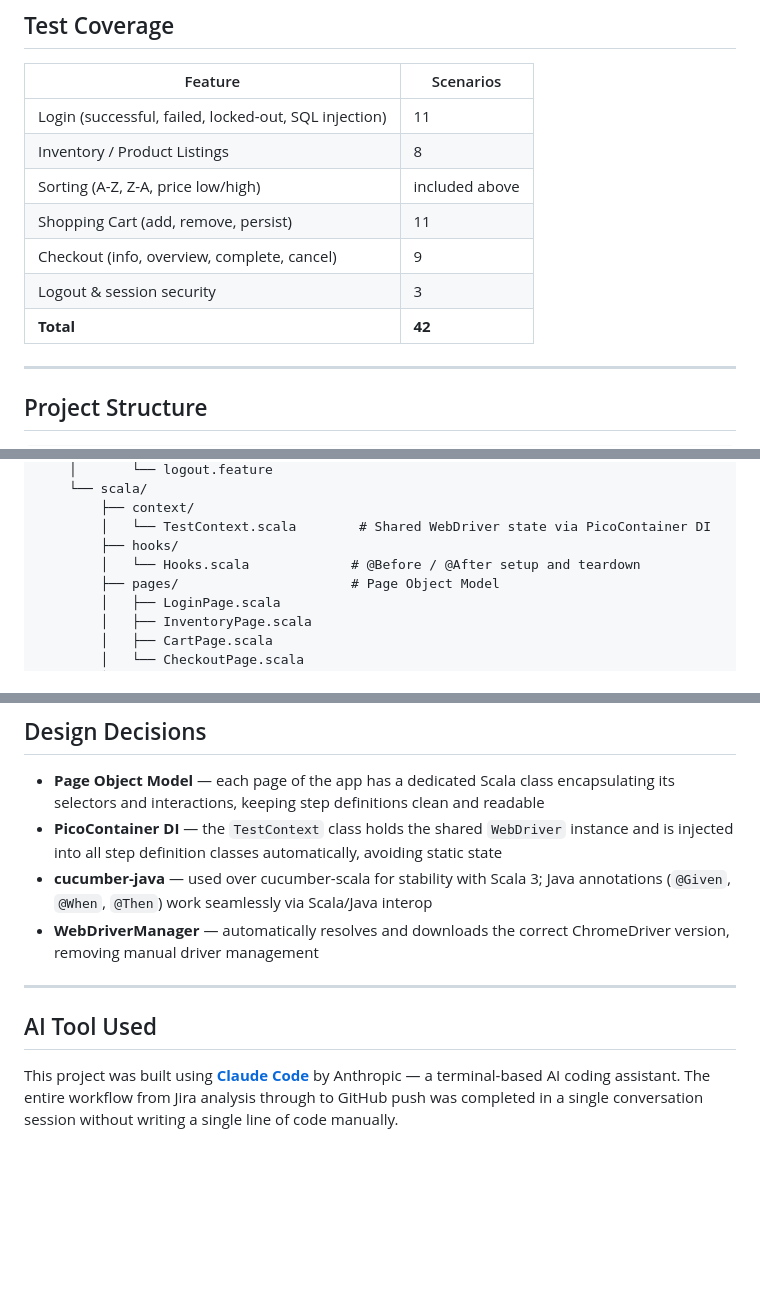
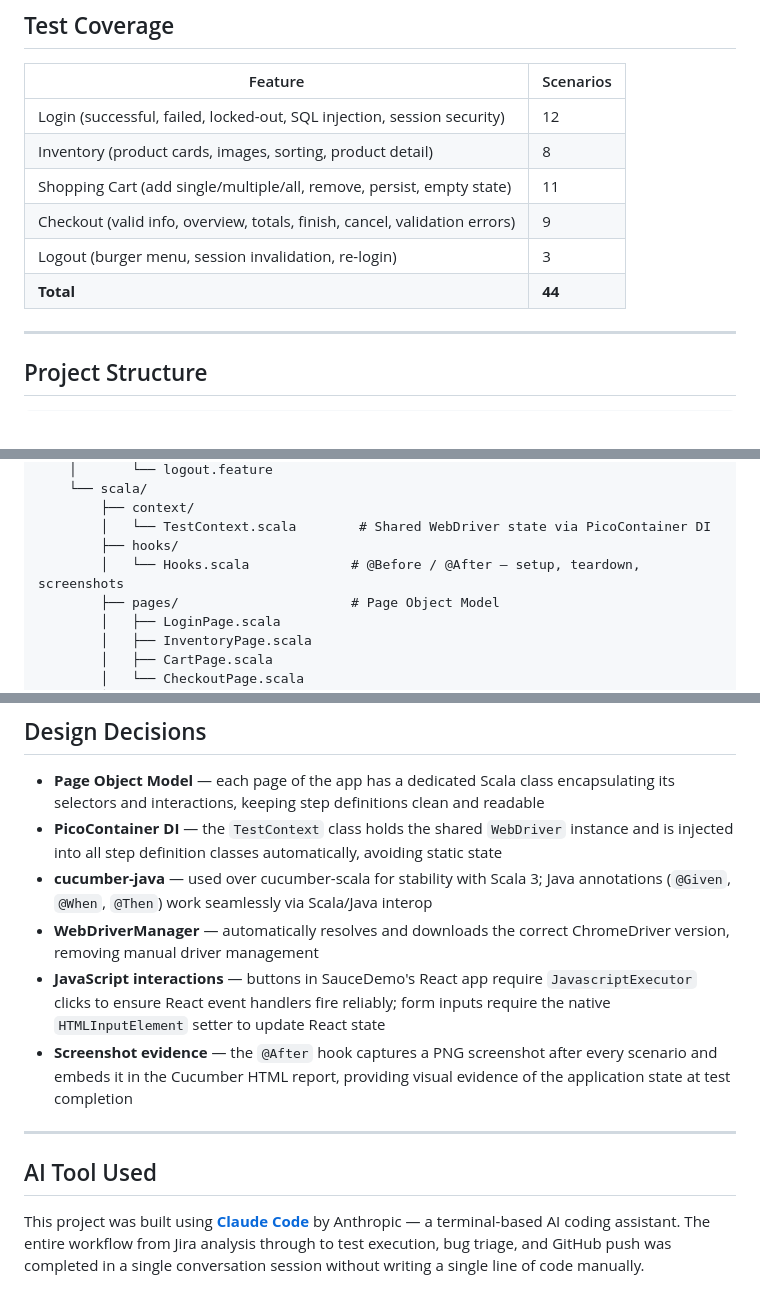
Before and after one commit to heli-t-00/ClaudeEvalAcademyProj, a Markdown page: README.md, 3 parts joined by grey strips. Rendered like a GitHub page; blank space fills up the shorter version.

```diff
--- a/README.md
+++ b/README.md
@@ -50,13 +103,12 @@ The session followed this workflow:
 
 | Feature | Scenarios |
 |---|---|
-| Login (successful, failed, locked-out, SQL injection) | 11 |
-| Inventory / Product Listings | 8 |
-| Sorting (A-Z, Z-A, price low/high) | included above |
-| Shopping Cart (add, remove, persist) | 11 |
-| Checkout (info, overview, complete, cancel) | 9 |
-| Logout & session security | 3 |
-| **Total** | **42** |
+| Login (successful, failed, locked-out, SQL injection, session security) | 12 |
+| Inventory (product cards, images, sorting, product detail) | 8 |
+| Shopping Cart (add single/multiple/all, remove, persist, empty state) | 11 |
+| Checkout (valid info, overview, totals, finish, cancel, validation errors) | 9 |
+| Logout (burger menu, session invalidation, re-login) | 3 |
+| **Total** | **44** |
 
 ---
 
@@ -79,7 +131,7 @@ ClaudeEvalAcademyProj/
         ├── context/
         │   └── TestContext.scala        # Shared WebDriver state via PicoContainer DI
         ├── hooks/
-        │   └── Hooks.scala             # @Before / @After setup and teardown
+        │   └── Hooks.scala             # @Before / @After — setup, teardown, screenshots
         ├── pages/                      # Page Object Model
         │   ├── LoginPage.scala
         │   ├── InventoryPage.scala
@@ -133,9 +186,11 @@ options.addArguments("--headless")
 - **PicoContainer DI** — the `TestContext` class holds the shared `WebDriver` instance and is injected into all step definition classes automatically, avoiding static state
 - **cucumber-java** — used over cucumber-scala for stability with Scala 3; Java annotations (`@Given`, `@When`, `@Then`) work seamlessly via Scala/Java interop
 - **WebDriverManager** — automatically resolves and downloads the correct ChromeDriver version, removing manual driver management
+- **JavaScript interactions** — buttons in SauceDemo's React app require `JavascriptExecutor` clicks to ensure React event handlers fire reliably; form inputs require the native `HTMLInputElement` setter to update React state
+- **Screenshot evidence** — the `@After` hook captures a PNG screenshot after every scenario and embeds it in the Cucumber HTML report, providing visual evidence of the application state at test completion
 
 ---
 
 ## AI Tool Used
 
-This project was built using **[Claude Code](https://claude.ai/code)** by Anthropic — a terminal-based AI coding assistant. The entire workflow from Jira analysis through to GitHub push was completed in a single conversation session without writing a single line of code manually.
+This project was built using **[Claude Code](https://claude.ai/code)** by Anthropic — a terminal-based AI coding assistant. The entire workflow from Jira analysis through to test execution, bug triage, and GitHub push was completed in a single conversation session without writing a single line of code manually.
```
Also changed, not shown: other parts of README.md (+54 -0 lines).
